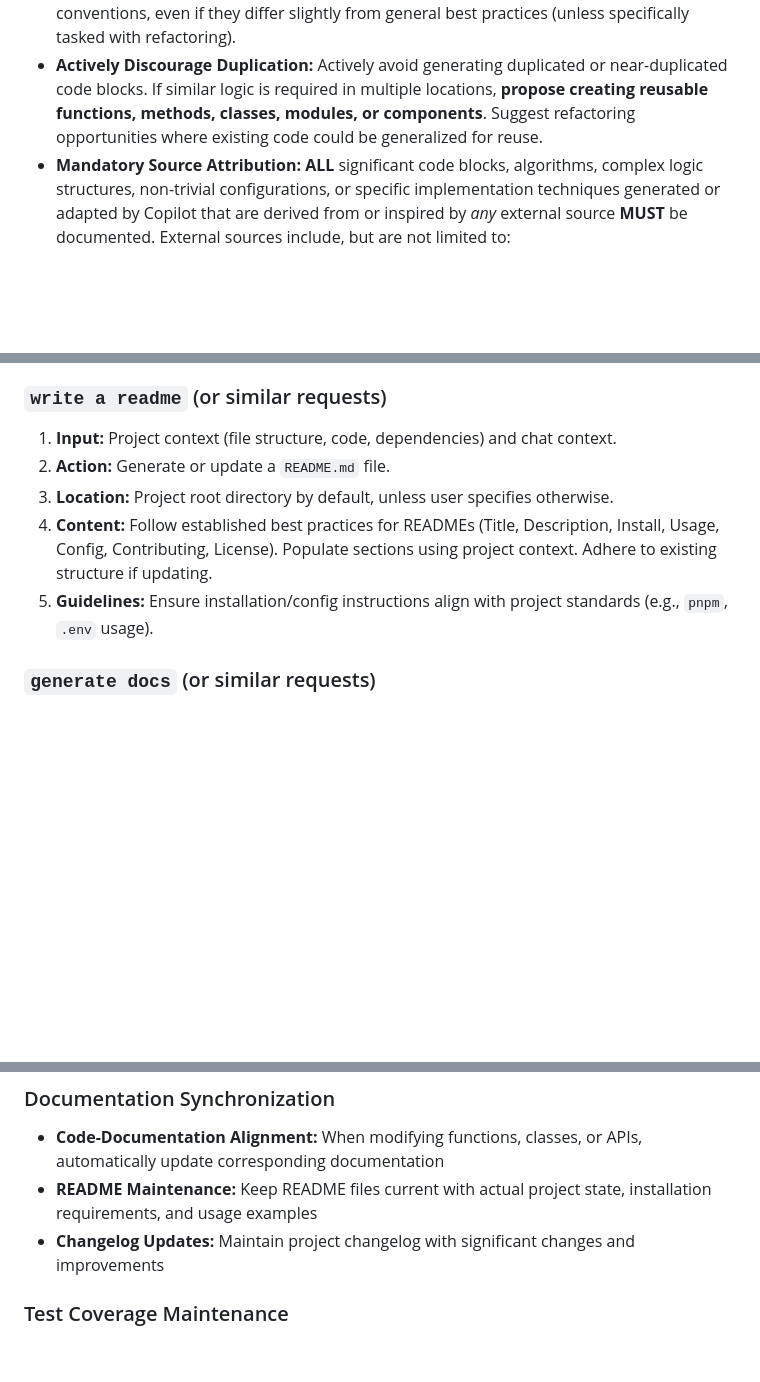
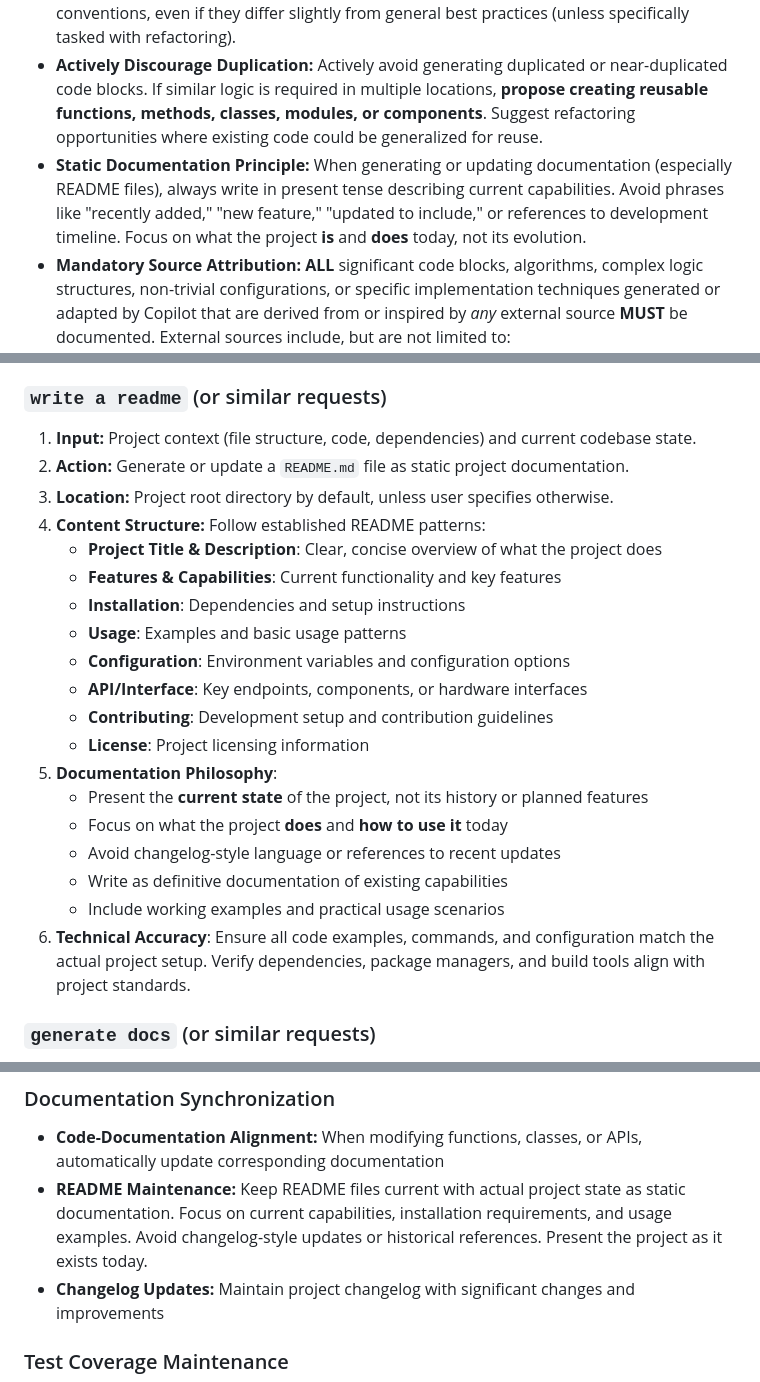
Before and after one commit to justinjohnso-itp/hypercinema-final, a Markdown page: .github/copilot-instructions.md, 3 parts joined by grey strips. Rendered like a GitHub page; blank space fills up the shorter version.

Commit message:
Syncing copilot-instructions.md [Automated]

```diff
--- a/.github/copilot-instructions.md
+++ b/.github/copilot-instructions.md
@@ -294,6 +294,7 @@ Follow consistent structure across projects (backend, frontend, full-stack):
     Avoid comments that merely restate what the code does (e.g., `// increment counter`). Ensure comments are concise and add significant value beyond what the code already communicates.
 - **Consistency:** Maintain consistency with the existing codebase's style, patterns, and conventions, even if they differ slightly from general best practices (unless specifically tasked with refactoring).
 - **Actively Discourage Duplication:** Actively avoid generating duplicated or near-duplicated code blocks. If similar logic is required in multiple locations, **propose creating reusable functions, methods, classes, modules, or components**. Suggest refactoring opportunities where existing code could be generalized for reuse.
+- **Static Documentation Principle:** When generating or updating documentation (especially README files), always write in present tense describing current capabilities. Avoid phrases like "recently added," "new feature," "updated to include," or references to development timeline. Focus on what the project **is** and **does** today, not its evolution.
 - **Mandatory Source Attribution:** **ALL** significant code blocks, algorithms, complex logic structures, non-trivial configurations, or specific implementation techniques generated or adapted by Copilot that are derived from or inspired by *any* external source **MUST** be documented. External sources include, but are not limited to:
     - Specific documentation pages (e.g., API docs, framework guides)
     - Online tutorials or articles (e.g., blog posts, guides)
@@ -487,11 +488,25 @@ In addition to the chat commands in `/`, the following behaviors are defined for
 
 ### `write a readme` (or similar requests)
 
-1. **Input:** Project context (file structure, code, dependencies) and chat context.
-2. **Action:** Generate or update a `README.md` file.
+1. **Input:** Project context (file structure, code, dependencies) and current codebase state.
+2. **Action:** Generate or update a `README.md` file as static project documentation.
 3. **Location:** Project root directory by default, unless user specifies otherwise.
-4. **Content:** Follow established best practices for READMEs (Title, Description, Install, Usage, Config, Contributing, License). Populate sections using project context. Adhere to existing structure if updating.
-5. **Guidelines:** Ensure installation/config instructions align with project standards (e.g., `pnpm`, `.env` usage).
+4. **Content Structure:** Follow established README patterns:
+   - **Project Title & Description**: Clear, concise overview of what the project does
+   - **Features & Capabilities**: Current functionality and key features
+   - **Installation**: Dependencies and setup instructions
+   - **Usage**: Examples and basic usage patterns
+   - **Configuration**: Environment variables and configuration options
+   - **API/Interface**: Key endpoints, components, or hardware interfaces
+   - **Contributing**: Development setup and contribution guidelines
+   - **License**: Project licensing information
+5. **Documentation Philosophy**:
+   - Present the **current state** of the project, not its history or planned features
+   - Focus on what the project **does** and **how to use it** today
+   - Avoid changelog-style language or references to recent updates
+   - Write as definitive documentation of existing capabilities
+   - Include working examples and practical usage scenarios
+6. **Technical Accuracy**: Ensure all code examples, commands, and configuration match the actual project setup. Verify dependencies, package managers, and build tools align with project standards.
 
 ### `generate docs` (or similar requests)
 
@@ -527,7 +542,7 @@ In addition to the chat commands in `/`, the following behaviors are defined for
 
 ### Documentation Synchronization
 - **Code-Documentation Alignment:** When modifying functions, classes, or APIs, automatically update corresponding documentation
-- **README Maintenance:** Keep README files current with actual project state, installation requirements, and usage examples
+- **README Maintenance:** Keep README files current with actual project state as static documentation. Focus on current capabilities, installation requirements, and usage examples. Avoid changelog-style updates or historical references. Present the project as it exists today.
 - **Changelog Updates:** Maintain project changelog with significant changes and improvements
 
 ### Test Coverage Maintenance
```
